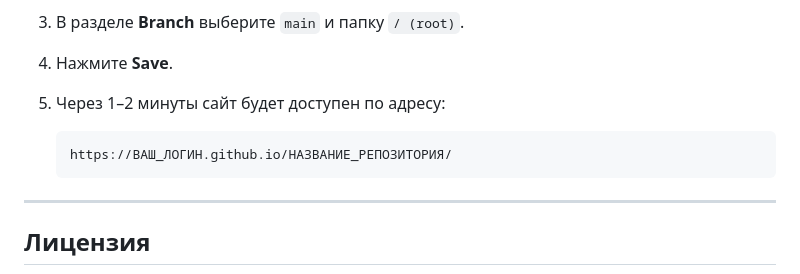
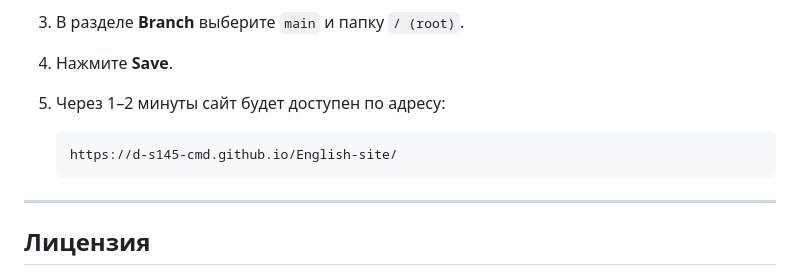
Before and after one commit to d-s145-cmd/English-site, a Markdown page: README.md, the part around the change. Rendered like a GitHub page.

```diff
--- a/README.md
+++ b/README.md
@@ -119,7 +119,7 @@
 4. Нажмите **Save**.
 5. Через 1–2 минуты сайт будет доступен по адресу:
 
-       https://ВАШ_ЛОГИН.github.io/НАЗВАНИЕ_РЕПОЗИТОРИЯ/
+       https://d-s145-cmd.github.io/English-site/
 
 ---
 
```
